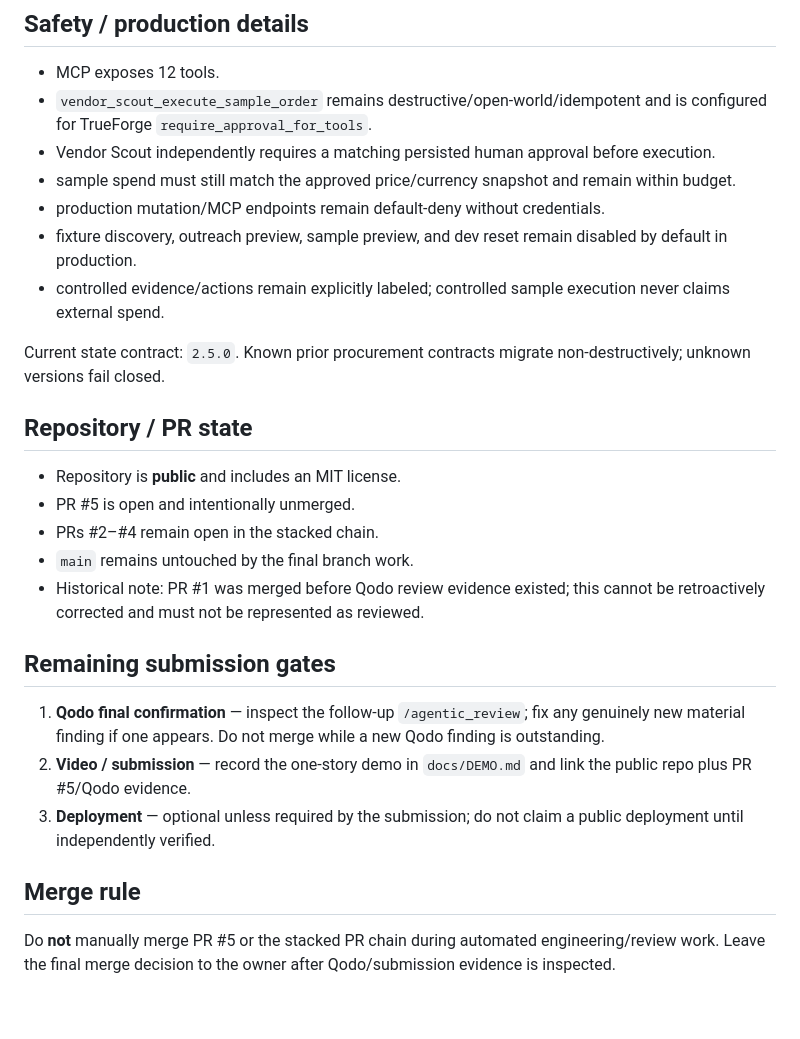
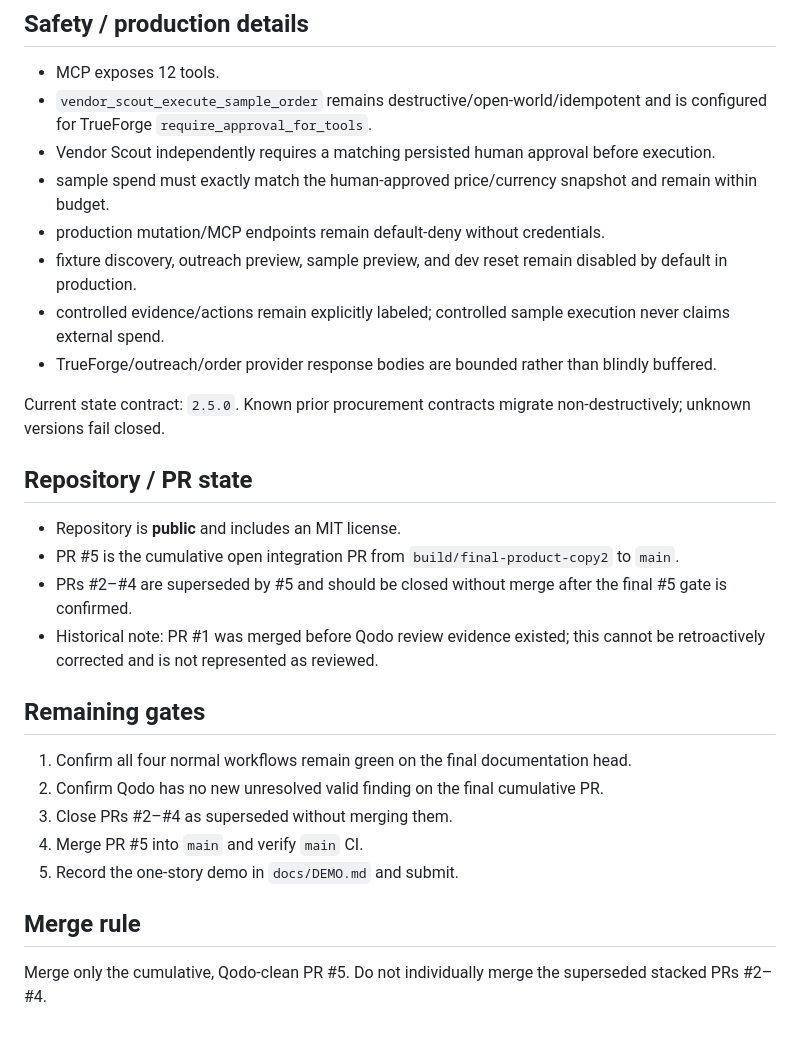
Before and after one commit to Shiv-aurora/vendor-scout, a Markdown page: docs/STATUS.md, the part around one of its changes. Drawn GitHub-style.

```diff
--- a/docs/STATUS.md
+++ b/docs/STATUS.md
@@ -113,27 +132,29 @@ The five additional post-Qodo regressions cover:
 - MCP exposes 12 tools.
 - `vendor_scout_execute_sample_order` remains destructive/open-world/idempotent and is configured for TrueForge `require_approval_for_tools`.
 - Vendor Scout independently requires a matching persisted human approval before execution.
-- sample spend must still match the approved price/currency snapshot and remain within budget.
+- sample spend must exactly match the human-approved price/currency snapshot and remain within budget.
 - production mutation/MCP endpoints remain default-deny without credentials.
 - fixture discovery, outreach preview, sample preview, and dev reset remain disabled by default in production.
 - controlled evidence/actions remain explicitly labeled; controlled sample execution never claims external spend.
+- TrueForge/outreach/order provider response bodies are bounded rather than blindly buffered.
 
 Current state contract: `2.5.0`. Known prior procurement contracts migrate non-destructively; unknown versions fail closed.
 
 ## Repository / PR state
 
 - Repository is **public** and includes an MIT license.
-- PR #5 is open and intentionally unmerged.
-- PRs #2–#4 remain open in the stacked chain.
-- `main` remains untouched by the final branch work.
-- Historical note: PR #1 was merged before Qodo review evidence existed; this cannot be retroactively corrected and must not be represented as reviewed.
+- PR #5 is the cumulative open integration PR from `build/final-product-copy2` to `main`.
+- PRs #2–#4 are superseded by #5 and should be closed without merge after the final #5 gate is confirmed.
+- Historical note: PR #1 was merged before Qodo review evidence existed; this cannot be retroactively corrected and is not represented as reviewed.
 
-## Remaining submission gates
+## Remaining gates
 
-1. **Qodo final confirmation** — inspect the follow-up `/agentic_review`; fix any genuinely new material finding if one appears. Do not merge while a new Qodo finding is outstanding.
-2. **Video / submission** — record the one-story demo in `docs/DEMO.md` and link the public repo plus PR #5/Qodo evidence.
-3. **Deployment** — optional unless required by the submission; do not claim a public deployment until independently verified.
+1. Confirm all four normal workflows remain green on the final documentation head.
+2. Confirm Qodo has no new unresolved valid finding on the final cumulative PR.
+3. Close PRs #2–#4 as superseded without merging them.
+4. Merge PR #5 into `main` and verify `main` CI.
+5. Record the one-story demo in `docs/DEMO.md` and submit.
 
 ## Merge rule
 
-Do **not** manually merge PR #5 or the stacked PR chain during automated engineering/review work. Leave the final merge decision to the owner after Qodo/submission evidence is inspected.
+Merge only the cumulative, Qodo-clean PR #5. Do not individually merge the superseded stacked PRs #2–#4.
```
Also changed, not shown: other parts of docs/STATUS.md (+78 -59 lines).
